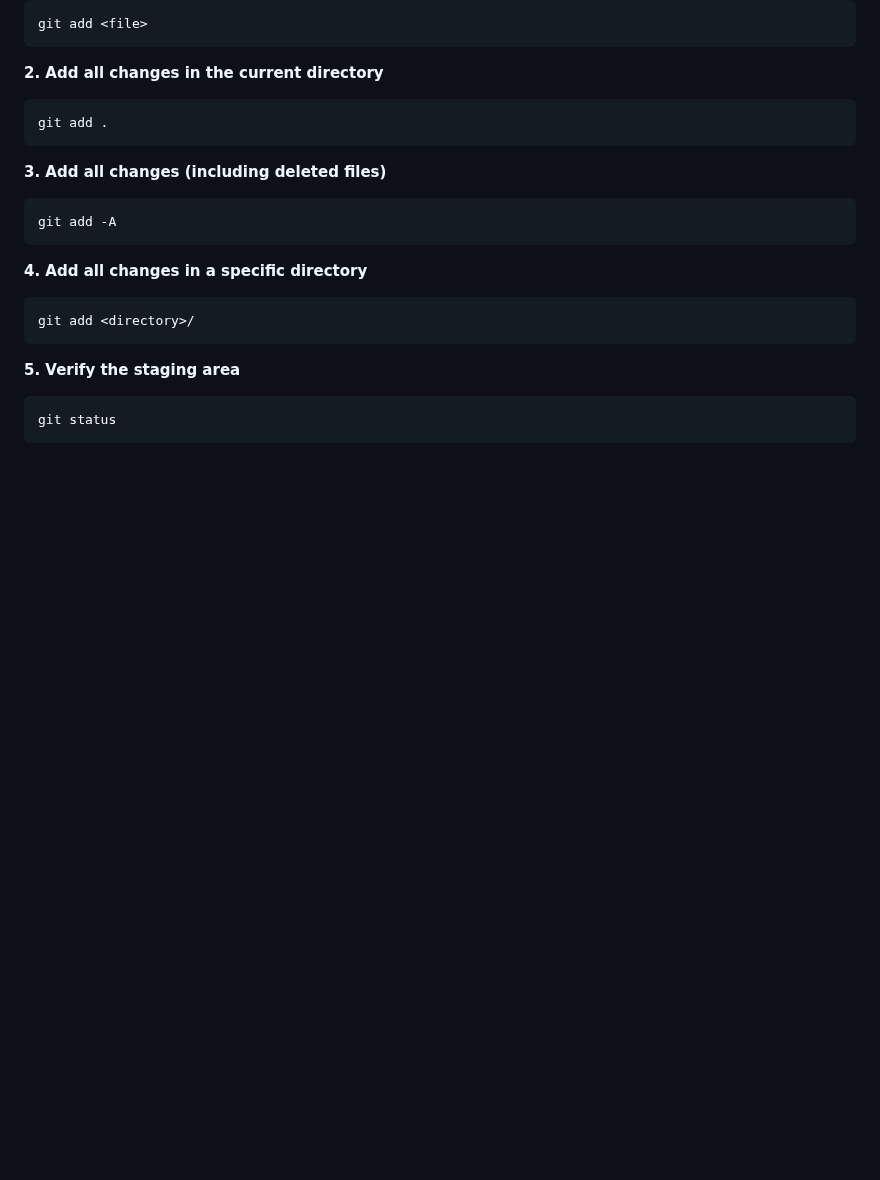
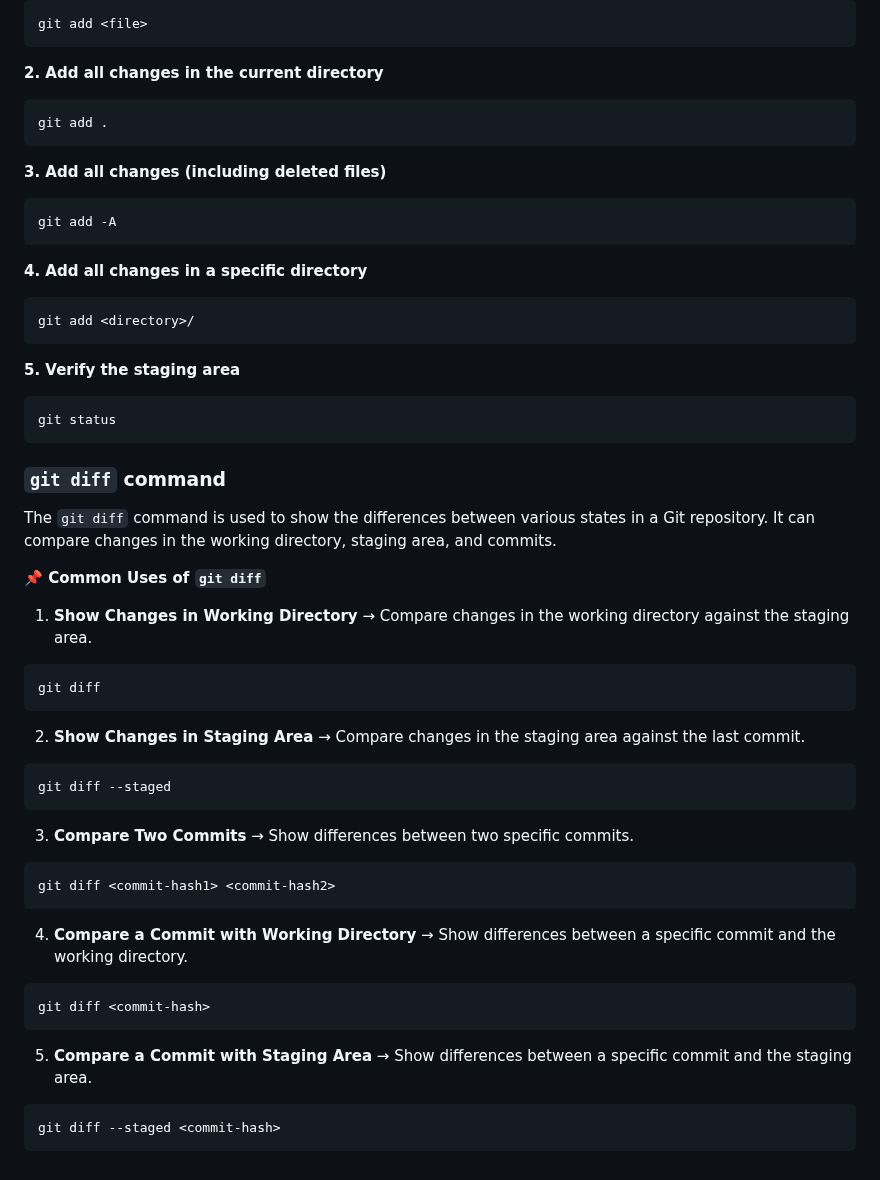
Before and after one commit to shagar619/Git-GitHub, a Markdown page: README.md, the part around the change. Rendered like a GitHub page; blank space fills up the shorter version.

Commit message:
added git diff command

````diff
--- a/README.md
+++ b/README.md
@@ -1293,3 +1293,35 @@ git add <directory>/
 ```bash
 git status
 ```
+
+
+### `git diff` command
+
+The `git diff` command is used to show the differences between various states in a Git repository. It can compare changes in the working directory, staging area, and commits.
+
+**📌 Common Uses of `git diff`**
+
+1. **Show Changes in Working Directory** → Compare changes in the working directory against the staging area.
+```bash
+git diff
+```
+
+2. **Show Changes in Staging Area** → Compare changes in the staging area against the last commit.
+```bash
+git diff --staged
+```
+
+3. **Compare Two Commits** → Show differences between two specific commits.
+```bash
+git diff <commit-hash1> <commit-hash2>
+```
+
+4. **Compare a Commit with Working Directory** → Show differences between a specific commit and the working directory.
+```bash
+git diff <commit-hash>
+```
+
+5. **Compare a Commit with Staging Area** → Show differences between a specific commit and the staging area.
+```bash
+git diff --staged <commit-hash>
+```
````
